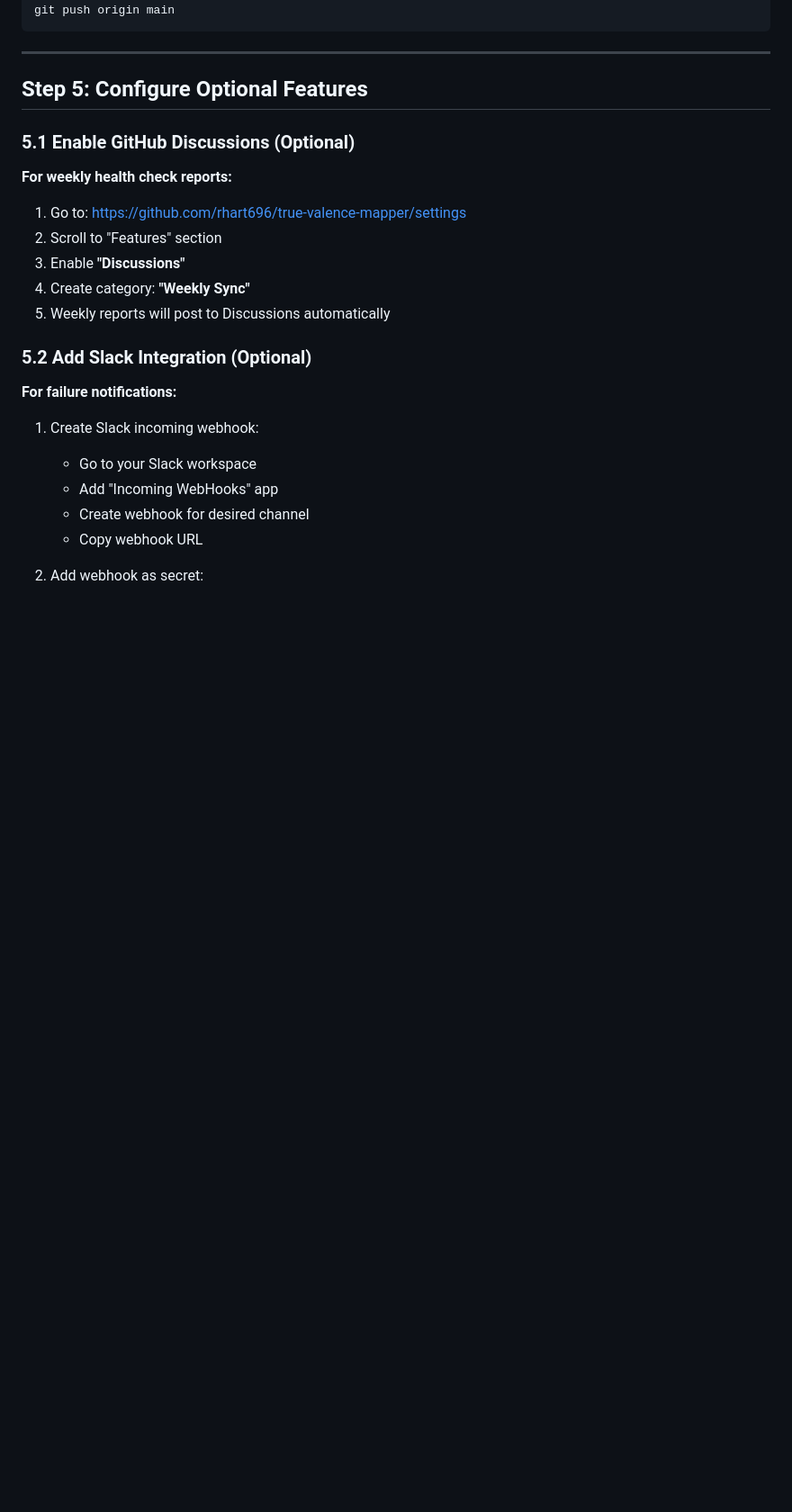
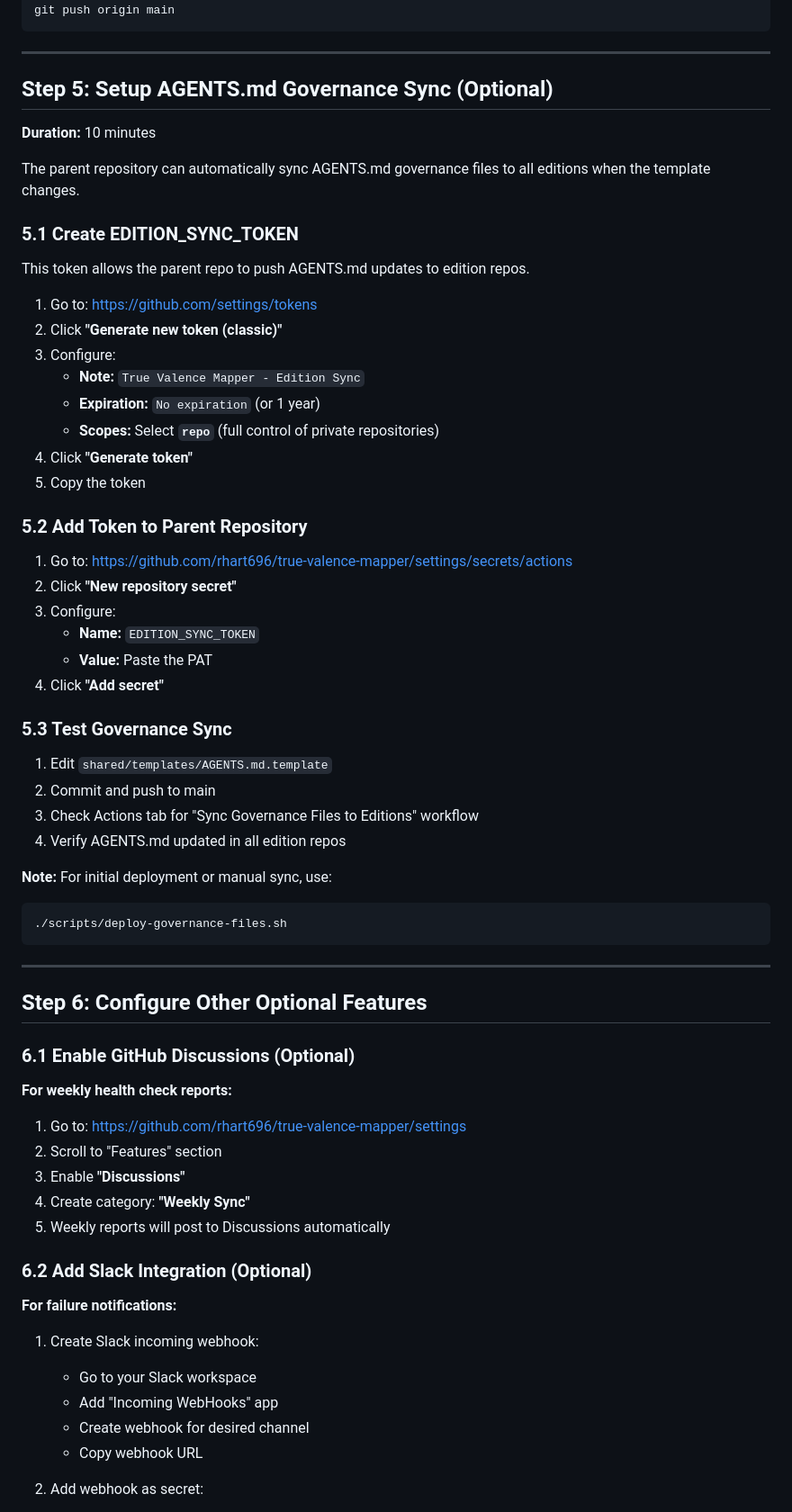
Before and after one commit to rhart696/true-valence-mapper, a Markdown page: docs/GITHUB-AUTOMATION-SETUP-GUIDE.md, the part around one of its changes. Shown at 90% size. Drawn GitHub-style; blank space fills up the shorter version.

Commit message:
docs: add AGENTS.md governance sync setup instructions

````diff
--- a/docs/GITHUB-AUTOMATION-SETUP-GUIDE.md
+++ b/docs/GITHUB-AUTOMATION-SETUP-GUIDE.md
@@ -224,9 +224,51 @@ git push origin main
 
 ---
 
-## Step 5: Configure Optional Features
+## Step 5: Setup AGENTS.md Governance Sync (Optional)
 
-### 5.1 Enable GitHub Discussions (Optional)
+**Duration:** 10 minutes
+
+The parent repository can automatically sync AGENTS.md governance files to all editions when the template changes.
+
+### 5.1 Create EDITION_SYNC_TOKEN
+
+This token allows the parent repo to push AGENTS.md updates to edition repos.
+
+1. Go to: https://github.com/settings/tokens
+2. Click **"Generate new token (classic)"**
+3. Configure:
+   - **Note:** `True Valence Mapper - Edition Sync`
+   - **Expiration:** `No expiration` (or 1 year)
+   - **Scopes:** Select **`repo`** (full control of private repositories)
+4. Click **"Generate token"**
+5. Copy the token
+
+### 5.2 Add Token to Parent Repository
+
+1. Go to: https://github.com/rhart696/true-valence-mapper/settings/secrets/actions
+2. Click **"New repository secret"**
+3. Configure:
+   - **Name:** `EDITION_SYNC_TOKEN`
+   - **Value:** Paste the PAT
+4. Click **"Add secret"**
+
+### 5.3 Test Governance Sync
+
+1. Edit `shared/templates/AGENTS.md.template`
+2. Commit and push to main
+3. Check Actions tab for "Sync Governance Files to Editions" workflow
+4. Verify AGENTS.md updated in all edition repos
+
+**Note:** For initial deployment or manual sync, use:
+```bash
+./scripts/deploy-governance-files.sh
+```
+
+---
+
+## Step 6: Configure Other Optional Features
+
+### 6.1 Enable GitHub Discussions (Optional)
 
 **For weekly health check reports:**
 
@@ -236,7 +278,7 @@ git push origin main
 4. Create category: **"Weekly Sync"**
 5. Weekly reports will post to Discussions automatically
 
-### 5.2 Add Slack Integration (Optional)
+### 6.2 Add Slack Integration (Optional)
 
 **For failure notifications:**
 
````
Also changed, not shown: other parts of docs/GITHUB-AUTOMATION-SETUP-GUIDE.md (+1 -1 lines).
